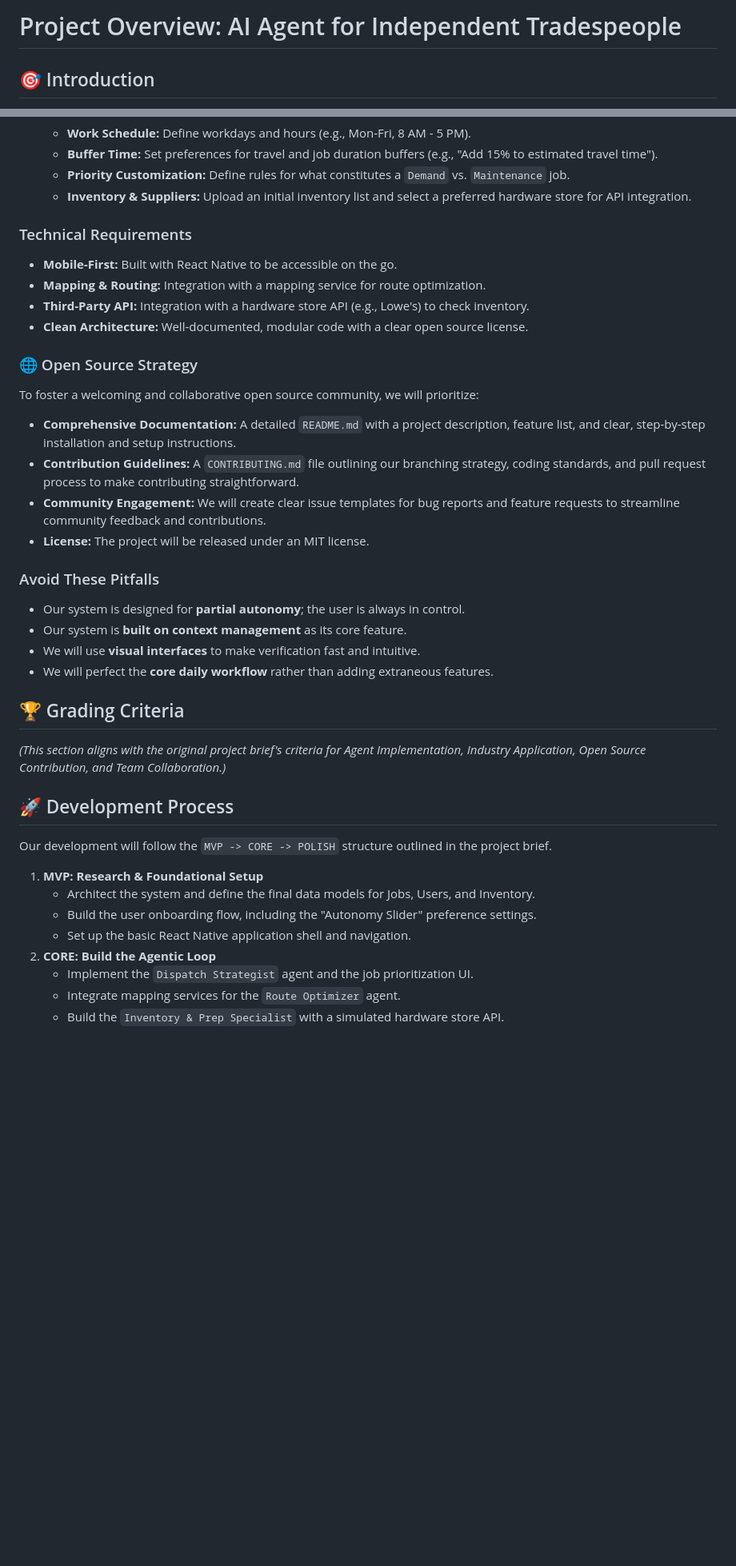
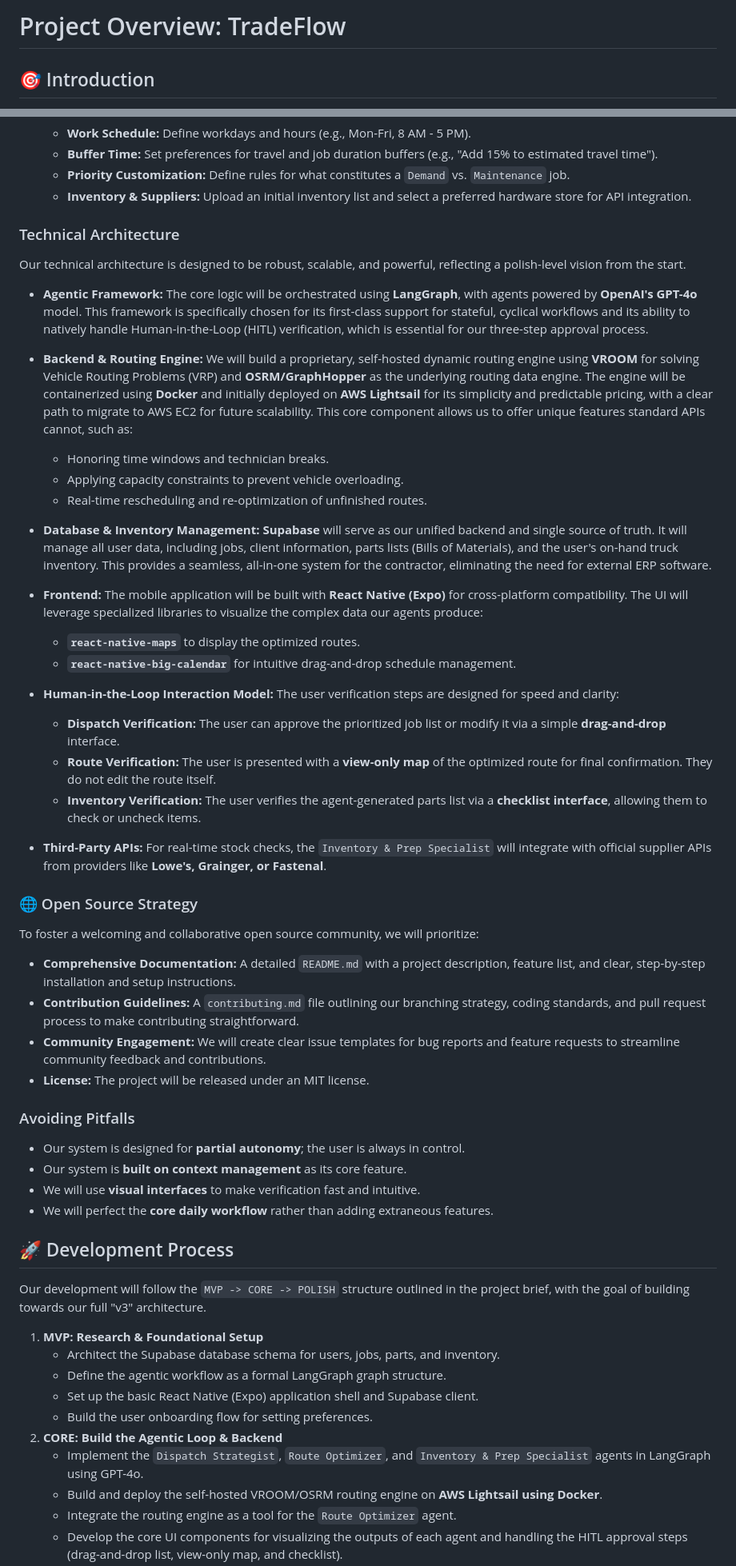
Before and after one commit to tradeflow-ai/mobile, a Markdown page: project-overview.md, 2 parts joined by grey strips. Shown: that part at 80% size. GitHub-like rendering; blank space fills up the shorter version.

Commit message:
docs: finalize technical architecture and deployment plan

```diff
--- a/project-overview.md
+++ b/project-overview.md
@@ -1,4 +1,4 @@
-# Project Overview: AI Agent for Independent Tradespeople
+# Project Overview: TradeFlow
 
 ## 🎯 Introduction
 
@@ -67,36 +67,52 @@ Instead of a single monolithic AI, we will implement a collaborative crew of spe
     *   **Priority Customization:** Define rules for what constitutes a `Demand` vs. `Maintenance` job.
     *   **Inventory & Suppliers:** Upload an initial inventory list and select a preferred hardware store for API integration.
 
-### Technical Requirements
-- **Mobile-First:** Built with React Native to be accessible on the go.
-- **Mapping & Routing:** Integration with a mapping service for route optimization.
-- **Third-Party API:** Integration with a hardware store API (e.g., Lowe's) to check inventory.
-- **Clean Architecture:** Well-documented, modular code with a clear open source license.
+### Technical Architecture
+Our technical architecture is designed to be robust, scalable, and powerful, reflecting a polish-level vision from the start.
+
+- **Agentic Framework:** The core logic will be orchestrated using **LangGraph**, with agents powered by **OpenAI's GPT-4o** model. This framework is specifically chosen for its first-class support for stateful, cyclical workflows and its ability to natively handle Human-in-the-Loop (HITL) verification, which is essential for our three-step approval process.
+
+- **Backend & Routing Engine:** We will build a proprietary, self-hosted dynamic routing engine using **VROOM** for solving Vehicle Routing Problems (VRP) and **OSRM/GraphHopper** as the underlying routing data engine. The engine will be containerized using **Docker** and initially deployed on **AWS Lightsail** for its simplicity and predictable pricing, with a clear path to migrate to AWS EC2 for future scalability. This core component allows us to offer unique features standard APIs cannot, such as:
+    - Honoring time windows and technician breaks.
+    - Applying capacity constraints to prevent vehicle overloading.
+    - Real-time rescheduling and re-optimization of unfinished routes.
+
+- **Database & Inventory Management:** **Supabase** will serve as our unified backend and single source of truth. It will manage all user data, including jobs, client information, parts lists (Bills of Materials), and the user's on-hand truck inventory. This provides a seamless, all-in-one system for the contractor, eliminating the need for external ERP software.
+
+- **Frontend:** The mobile application will be built with **React Native (Expo)** for cross-platform compatibility. The UI will leverage specialized libraries to visualize the complex data our agents produce:
+    - **`react-native-maps`** to display the optimized routes.
+    - **`react-native-big-calendar`** for intuitive drag-and-drop schedule management.
+
+- **Human-in-the-Loop Interaction Model:** The user verification steps are designed for speed and clarity:
+    - **Dispatch Verification:** The user can approve the prioritized job list or modify it via a simple **drag-and-drop** interface.
+    - **Route Verification:** The user is presented with a **view-only map** of the optimized route for final confirmation. They do not edit the route itself.
+    - **Inventory Verification:** The user verifies the agent-generated parts list via a **checklist interface**, allowing them to check or uncheck items.
+
+- **Third-Party APIs:** For real-time stock checks, the `Inventory & Prep Specialist` will integrate with official supplier APIs from providers like **Lowe's, Grainger, or Fastenal**.
 
 ### 🌐 Open Source Strategy
 To foster a welcoming and collaborative open source community, we will prioritize:
 - **Comprehensive Documentation:** A detailed `README.md` with a project description, feature list, and clear, step-by-step installation and setup instructions.
-- **Contribution Guidelines:** A `CONTRIBUTING.md` file outlining our branching strategy, coding standards, and pull request process to make contributing straightforward.
+- **Contribution Guidelines:** A `contributing.md` file outlining our branching strategy, coding standards, and pull request process to make contributing straightforward.
 - **Community Engagement:** We will create clear issue templates for bug reports and feature requests to streamline community feedback and contributions.
 - **License:** The project will be released under an MIT license.
 
-### Avoid These Pitfalls
+### Avoiding Pitfalls
 - Our system is designed for **partial autonomy**; the user is always in control.
 - Our system is **built on context management** as its core feature.
 - We will use **visual interfaces** to make verification fast and intuitive.
 - We will perfect the **core daily workflow** rather than adding extraneous features.
 
-## 🏆 Grading Criteria
-*(This section aligns with the original project brief's criteria for Agent Implementation, Industry Application, Open Source Contribution, and Team Collaboration.)*
-
 ## 🚀 Development Process
-Our development will follow the `MVP -> CORE -> POLISH` structure outlined in the project brief.
+Our development will follow the `MVP -> CORE -> POLISH` structure outlined in the project brief, with the goal of building towards our full "v3" architecture.
 1.  **MVP: Research & Foundational Setup**
-    *   Architect the system and define the final data models for Jobs, Users, and Inventory.
-    *   Build the user onboarding flow, including the "Autonomy Slider" preference settings.
-    *   Set up the basic React Native application shell and navigation.
-2.  **CORE: Build the Agentic Loop**
-    *   Implement the `Dispatch Strategist` agent and the job prioritization UI.
-    *   Integrate mapping services for the `Route Optimizer` agent.
-    *   Build the `Inventory & Prep Specialist` with a simulated hardware store API.
+    *   Architect the Supabase database schema for users, jobs, parts, and inventory.
+    *   Define the agentic workflow as a formal LangGraph graph structure.
+    *   Set up the basic React Native (Expo) application shell and Supabase client.
+    *   Build the user onboarding flow for setting preferences.
+2.  **CORE: Build the Agentic Loop & Backend**
+    *   Implement the `Dispatch Strategist`, `Route Optimizer`, and `Inventory & Prep Specialist` agents in LangGraph using GPT-4o.
+    *   Build and deploy the self-hosted VROOM/OSRM routing engine on **AWS Lightsail using Docker**.
+    *   Integrate the routing engine as a tool for the `Route Optimizer` agent.
+    *   Develop the core UI components for visualizing the outputs of each agent and handling the HITL approval steps (drag-and-drop list, view-only map, and checklist).
 3.  **POLISH: Integration & Documentation**
```
Also changed, not shown: other parts of project-overview.md (+8 -7 lines).
